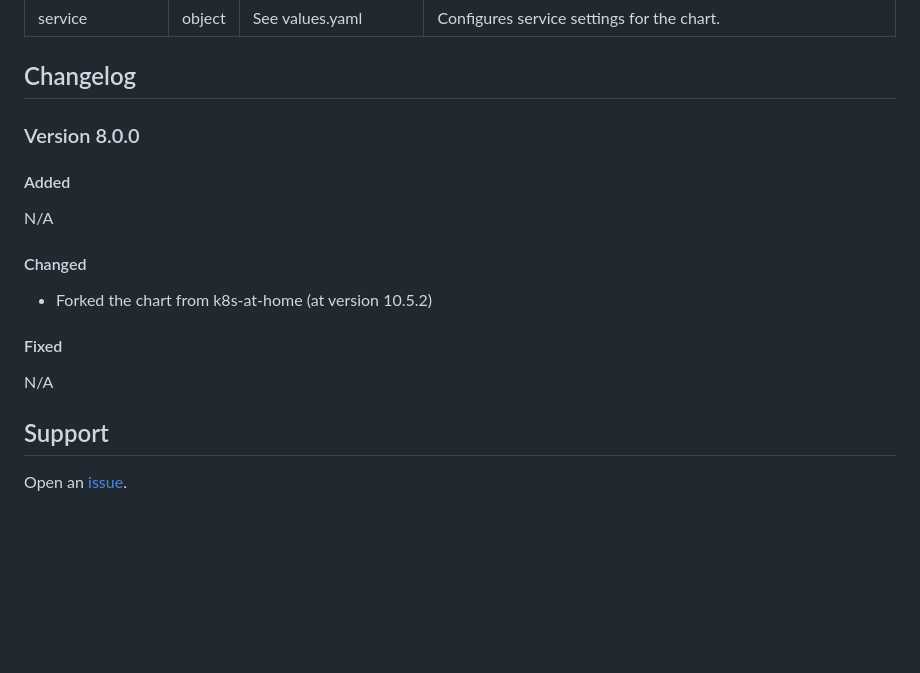
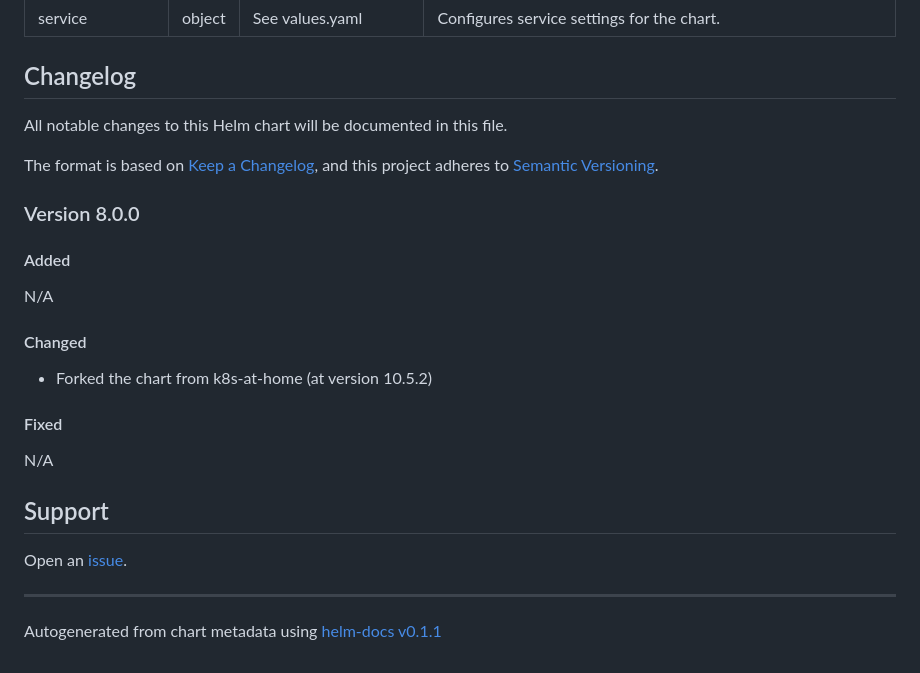
Before and after one commit to johanneskastl/helm-charts, a Markdown page: charts/wallabag/README.md, the part around the change. GitHub-like rendering; blank space fills up the shorter version.

Commit message:
charts/wallabag/README.md: README now auto-generated using helm-docs

```diff
--- a/charts/wallabag/README.md
+++ b/charts/wallabag/README.md
@@ -95,6 +95,11 @@ Default login is `wallabag:wallabag`.
 
 ## Changelog
 
+All notable changes to this Helm chart will be documented in this file.
+
+The format is based on [Keep a Changelog](https://keepachangelog.com/en/1.0.0/),
+and this project adheres to [Semantic Versioning](https://semver.org/spec/v2.0.0.html).
+
 ### Version 8.0.0
 
 #### Added
@@ -109,7 +114,9 @@ N/A
 
 N/A
 
-
 ## Support
 
 Open an [issue](https://github.com/johanneskastl/helm-charts/issues/).
+
+----------------------------------------------
+Autogenerated from chart metadata using [helm-docs v0.1.1](https://github.com/k8s-at-home/helm-docs/releases/v0.1.1)
```
